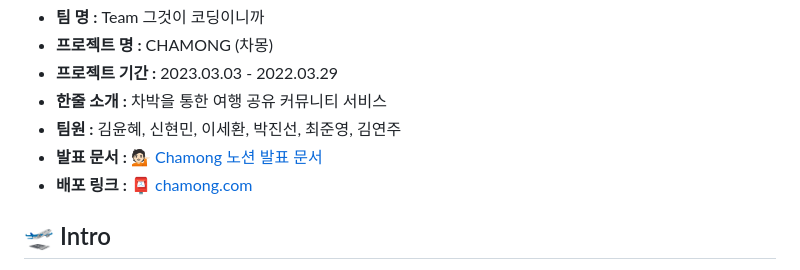
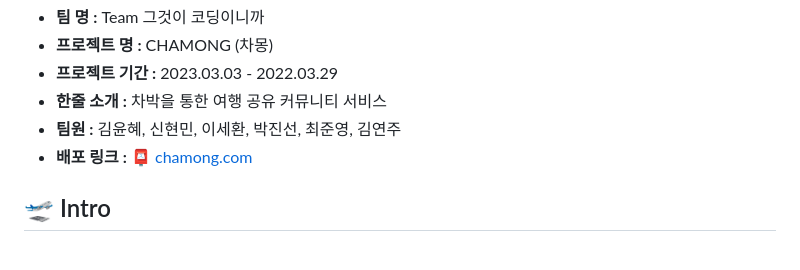
Before and after one commit to exact-dev/chamong, a Markdown page: README.md, the part around the change. GitHub-like rendering.

```diff
--- a/README.md
+++ b/README.md
@@ -12,7 +12,6 @@
 - **프로젝트 기간 :** 2023.03.03 - 2022.03.29
 - **한줄 소개 :** 차박을 통한 여행 공유 커뮤니티 서비스
 - **팀원 :** 김윤혜, 신현민, 이세환, 박진선, 최준영, 김연주
-- **발표 문서 :** [💁🏻 Chamong 노션 발표 문서](https://www.notion.so/codestates/beadc96e8884494f8d8f3d1ee89fcff9)
 - **배포 링크 :** [📮 chamong.com](http://chamongbucket.s3-website.ap-northeast-2.amazonaws.com/)
 
 ## 🛫 Intro
```
